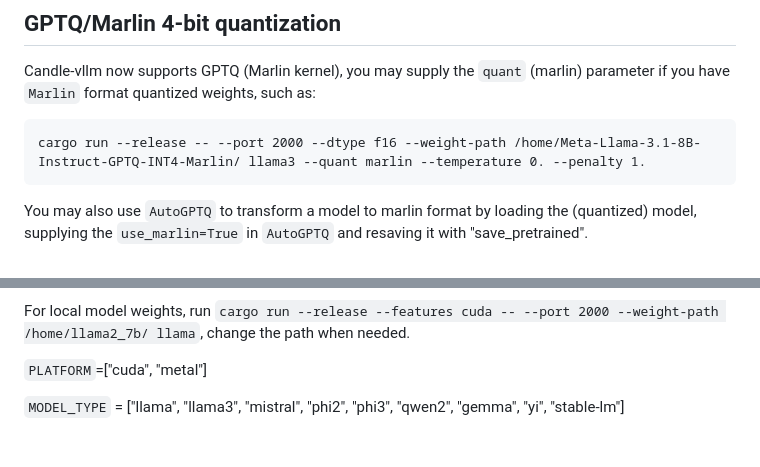
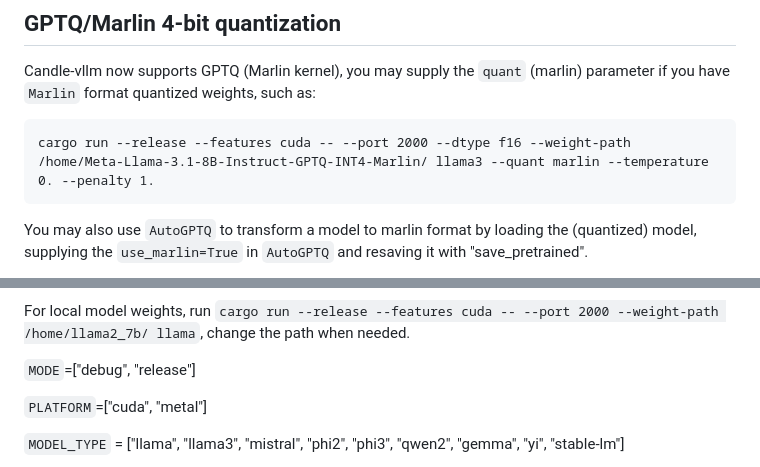
Before and after one commit to EricLBuehler/candle-vllm, a Markdown page: README.md, 2 parts joined by grey strips. Rendered like a GitHub page; blank space fills up the shorter version.

````diff
--- a/README.md
+++ b/README.md
@@ -234,7 +234,7 @@ asyncio.run(benchmark())
 Candle-vllm now supports GPTQ (Marlin kernel), you may supply the `quant` (marlin) parameter if you have `Marlin` format quantized weights, such as:
 
 ```
-cargo run --release -- --port 2000 --dtype f16 --weight-path /home/Meta-Llama-3.1-8B-Instruct-GPTQ-INT4-Marlin/ llama3 --quant marlin --temperature 0. --penalty 1.
+cargo run --release --features cuda -- --port 2000 --dtype f16 --weight-path /home/Meta-Llama-3.1-8B-Instruct-GPTQ-INT4-Marlin/ llama3 --quant marlin --temperature 0. --penalty 1.
 ```
 You may also use `AutoGPTQ` to transform a model to marlin format by loading the (quantized) model, supplying the `use_marlin=True` in `AutoGPTQ` and resaving it with "save_pretrained".
 
@@ -273,5 +273,7 @@ For model-specific help, run `cargo run --features <PLATFORM> -- --port 2000 <MO
 
 For local model weights, run `cargo run --release --features cuda -- --port 2000 --weight-path /home/llama2_7b/ llama`, change the path when needed.
+
+`MODE`=["debug", "release"]
 
 `PLATFORM`=["cuda", "metal"]
 
````
Also changed, not shown: other parts of README.md (+3 -3 lines).
